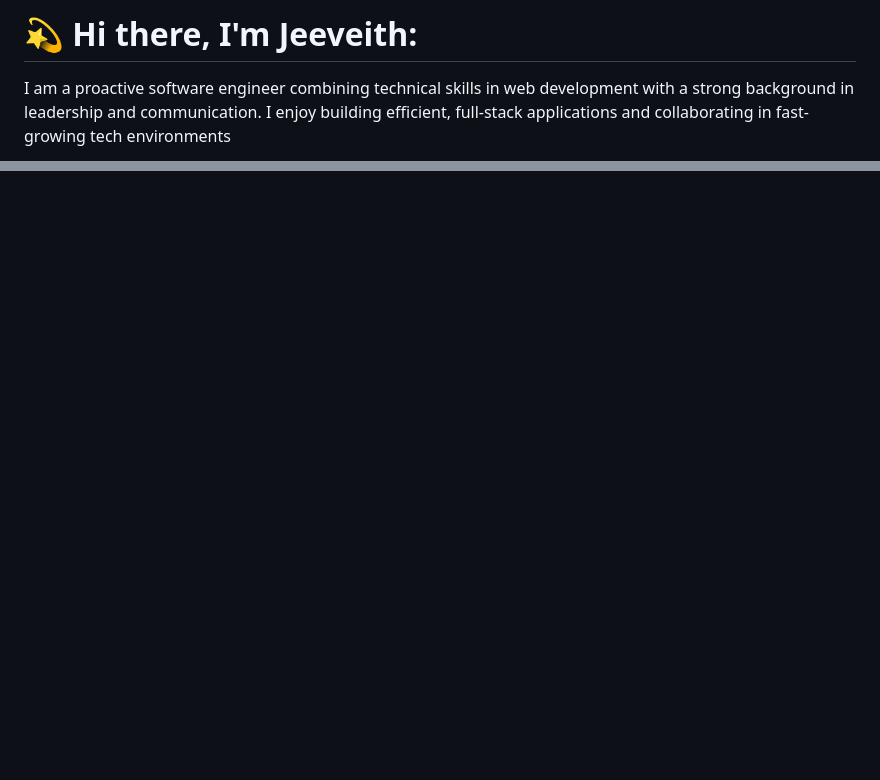
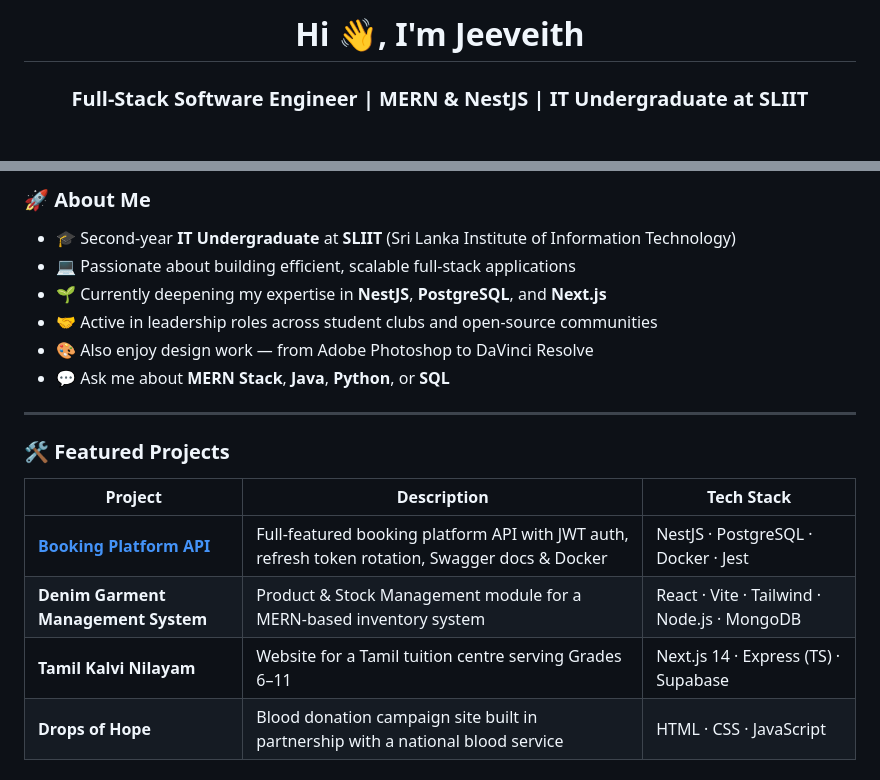
Before and after one commit to jeeviethofficial-crypto/jeeviethofficial-crypto, a Markdown page: README.md, 2 parts joined by grey strips. Drawn GitHub-style; blank space fills up the shorter version.

Commit message:
Revamp README with new layout and content
Updated README to enhance presentation and structure, including a new tech stack section and improved social links.

```diff
--- a/README.md
+++ b/README.md
@@ -1,3 +1,3 @@
-# 💫 Hi there, I'm Jeeveith:
-I am a proactive software engineer combining technical skills in web development with a strong background in leadership and communication. I enjoy building efficient, full-stack applications and collaborating in fast-growing tech environments
+<h1 align="center">Hi 👋, I'm Jeeveith</h1>
+<h3 align="center">Full-Stack Software Engineer | MERN & NestJS | IT Undergraduate at SLIIT</h3>
 
@@ -26,2 +21,21 @@ I am a proactive software engineer combining technical skills in web development
 
-<!-- Proudly created with GPRM ( https://gprm.itsvg.in ) -->
+### 🚀 About Me
+
+- 🎓 Second-year **IT Undergraduate** at **SLIIT** (Sri Lanka Institute of Information Technology)
+- 💻 Passionate about building efficient, scalable full-stack applications
+- 🌱 Currently deepening my expertise in **NestJS**, **PostgreSQL**, and **Next.js**
+- 🤝 Active in leadership roles across student clubs and open-source communities
+- 🎨 Also enjoy design work — from Adobe Photoshop to DaVinci Resolve
+- 💬 Ask me about **MERN Stack**, **Java**, **Python**, or **SQL**
+
+---
+
+### 🛠️ Featured Projects
+
+| Project | Description | Tech Stack |
+|---|---|---|
+| **[Booking Platform API](https://github.com/jeeviethofficial-crypto/booking-platform-api)** | Full-featured booking platform API with JWT auth, refresh token rotation, Swagger docs & Docker | NestJS · PostgreSQL · Docker · Jest |
+| **Denim Garment Management System** | Product & Stock Management module for a MERN-based inventory system | React · Vite · Tailwind · Node.js · MongoDB |
+| **Tamil Kalvi Nilayam** | Website for a Tamil tuition centre serving Grades 6–11 | Next.js 14 · Express (TS) · Supabase |
+| **Drops of Hope** | Blood donation campaign site built in partnership with a national blood service | HTML · CSS · JavaScript |
+
```
Also changed, not shown: other parts of README.md (+94 -19 lines).
